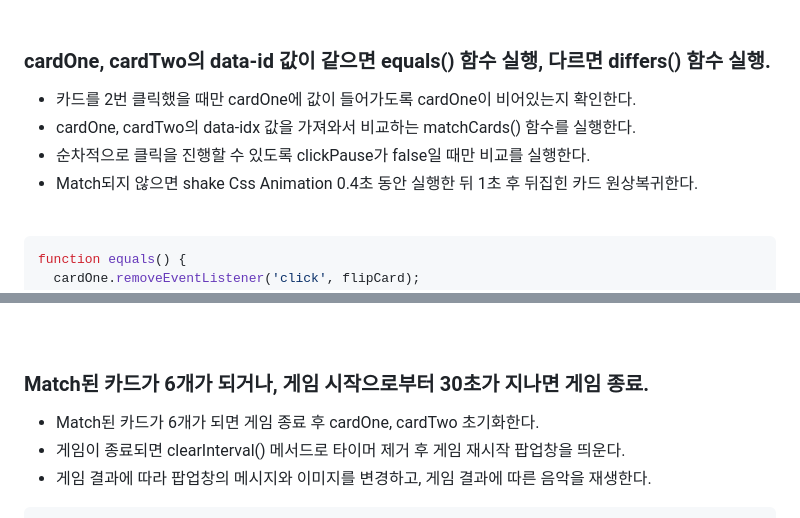
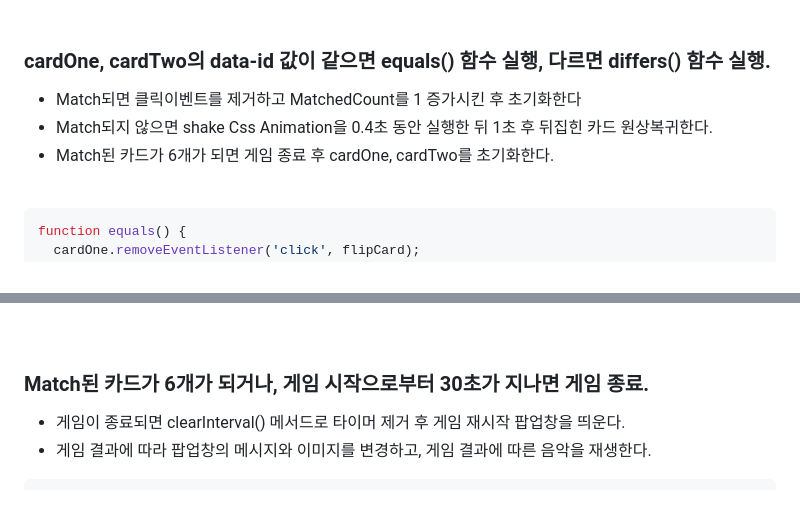
Before and after one commit to fe-Jay/minigame, a Markdown page: README.md, 2 parts joined by grey strips. Drawn GitHub-style.

Commit message:
📝 Readme 업데이트

```diff
--- a/README.md
+++ b/README.md
@@ -50,10 +50,9 @@ const flipCard = (event) => {
 
 ### cardOne, cardTwo의 data-id 값이 같으면 equals() 함수 실행, 다르면 differs() 함수 실행.
 
-- 카드를 2번 클릭했을 때만 cardOne에 값이 들어가도록 cardOne이 비어있는지 확인한다.
-- cardOne, cardTwo의 data-idx 값을 가져와서 비교하는 matchCards() 함수를 실행한다.
-- 순차적으로 클릭을 진행할 수 있도록 clickPause가 false일 때만 비교를 실행한다.
-- Match되지 않으면 shake Css Animation 0.4초 동안 실행한 뒤 1초 후 뒤집힌 카드 원상복귀한다.
+- Match되면 클릭이벤트를 제거하고 MatchedCount를 1 증가시킨 후 초기화한다
+- Match되지 않으면 shake Css Animation을 0.4초 동안 실행한 뒤 1초 후 뒤집힌 카드 원상복귀한다.
+- Match된 카드가 6개가 되면 게임 종료 후 cardOne, cardTwo를 초기화한다.
 
 <br/>
 
@@ -92,7 +91,6 @@ function differs() {
 
 ### Match된 카드가 6개가 되거나, 게임 시작으로부터 30초가 지나면 게임 종료.
 
-- Match된 카드가 6개가 되면 게임 종료 후 cardOne, cardTwo 초기화한다.
 - 게임이 종료되면 clearInterval() 메서드로 타이머 제거 후 게임 재시작 팝업창을 띄운다.
 - 게임 결과에 따라 팝업창의 메시지와 이미지를 변경하고, 게임 결과에 따른 음악을 재생한다.
 
```
